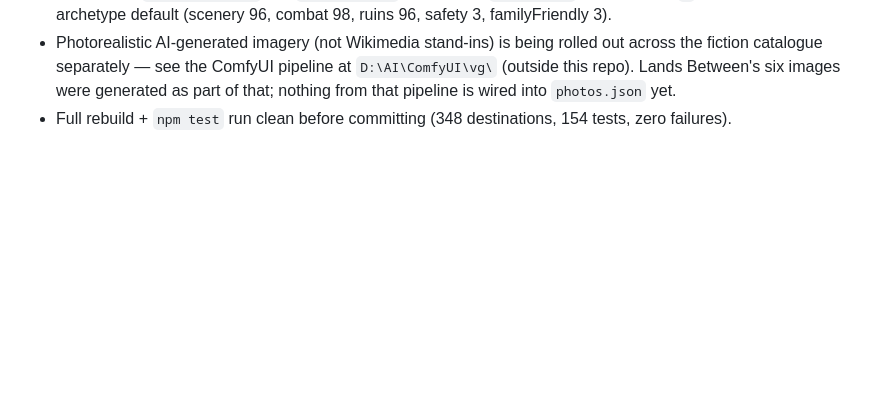
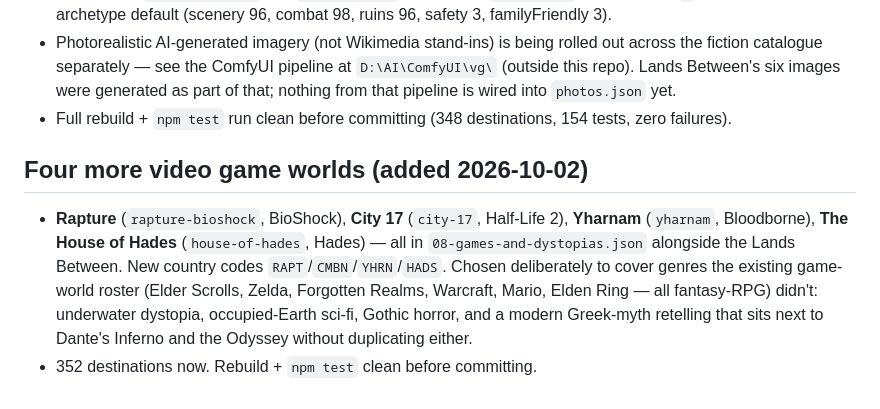
Before and after one commit to takeonme1979/vacation-guru, a Markdown page: CLAUDE.md, the part around the change. GitHub-like rendering; blank space fills up the shorter version.

Commit message:
Note the four new game worlds in CLAUDE.md
Co-Authored-By: Claude Sonnet 5 <noreply@anthropic.com>

```diff
--- a/CLAUDE.md
+++ b/CLAUDE.md
@@ -110,3 +110,16 @@ source. CI checks that you did this.
   wired into `photos.json` yet.
 - Full rebuild + `npm test` run clean before committing (348 destinations,
   154 tests, zero failures).
+
+## Four more video game worlds (added 2026-10-02)
+
+- **Rapture** (`rapture-bioshock`, BioShock), **City 17** (`city-17`,
+  Half-Life 2), **Yharnam** (`yharnam`, Bloodborne), **The House of Hades**
+  (`house-of-hades`, Hades) — all in `08-games-and-dystopias.json` alongside
+  the Lands Between. New country codes `RAPT`/`CMBN`/`YHRN`/`HADS`.
+  Chosen deliberately to cover genres the existing game-world roster
+  (Elder Scrolls, Zelda, Forgotten Realms, Warcraft, Mario, Elden Ring —
+  all fantasy-RPG) didn't: underwater dystopia, occupied-Earth sci-fi,
+  Gothic horror, and a modern Greek-myth retelling that sits next to Dante's
+  Inferno and the Odyssey without duplicating either.
+- 352 destinations now. Rebuild + `npm test` clean before committing.
```
